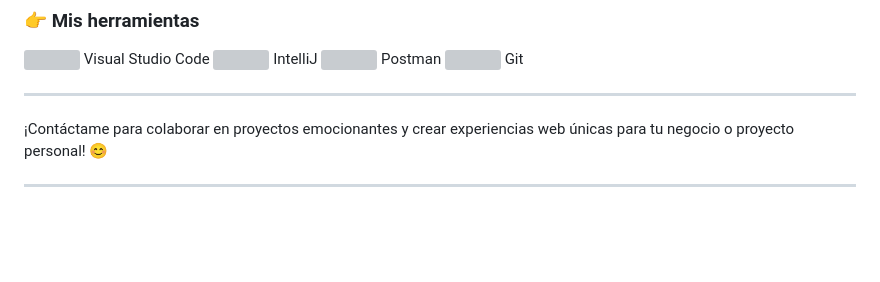
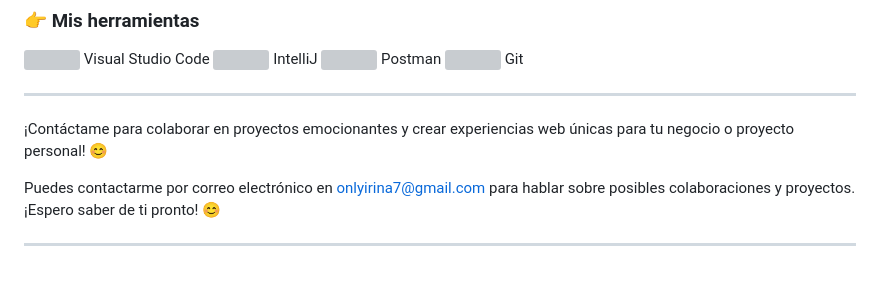
Before and after one commit to Irina-Ichim/Irina-ichim, a Markdown page: README.md, the part around the change. Rendered like a GitHub page; blank space fills up the shorter version; grey boxes are pictures that could not be loaded.

```diff
--- a/README.md
+++ b/README.md
@@ -66,4 +66,7 @@
 
 ¡Contáctame para colaborar en proyectos emocionantes y crear experiencias web únicas para tu negocio o proyecto personal! 😊
 
+Puedes contactarme por correo electrónico en [onlyirina7@gmail.com](mailto:onlyirina7@gmail.com) para hablar sobre posibles colaboraciones y proyectos. ¡Espero saber de ti pronto! 😊
+
+
 ---
```
